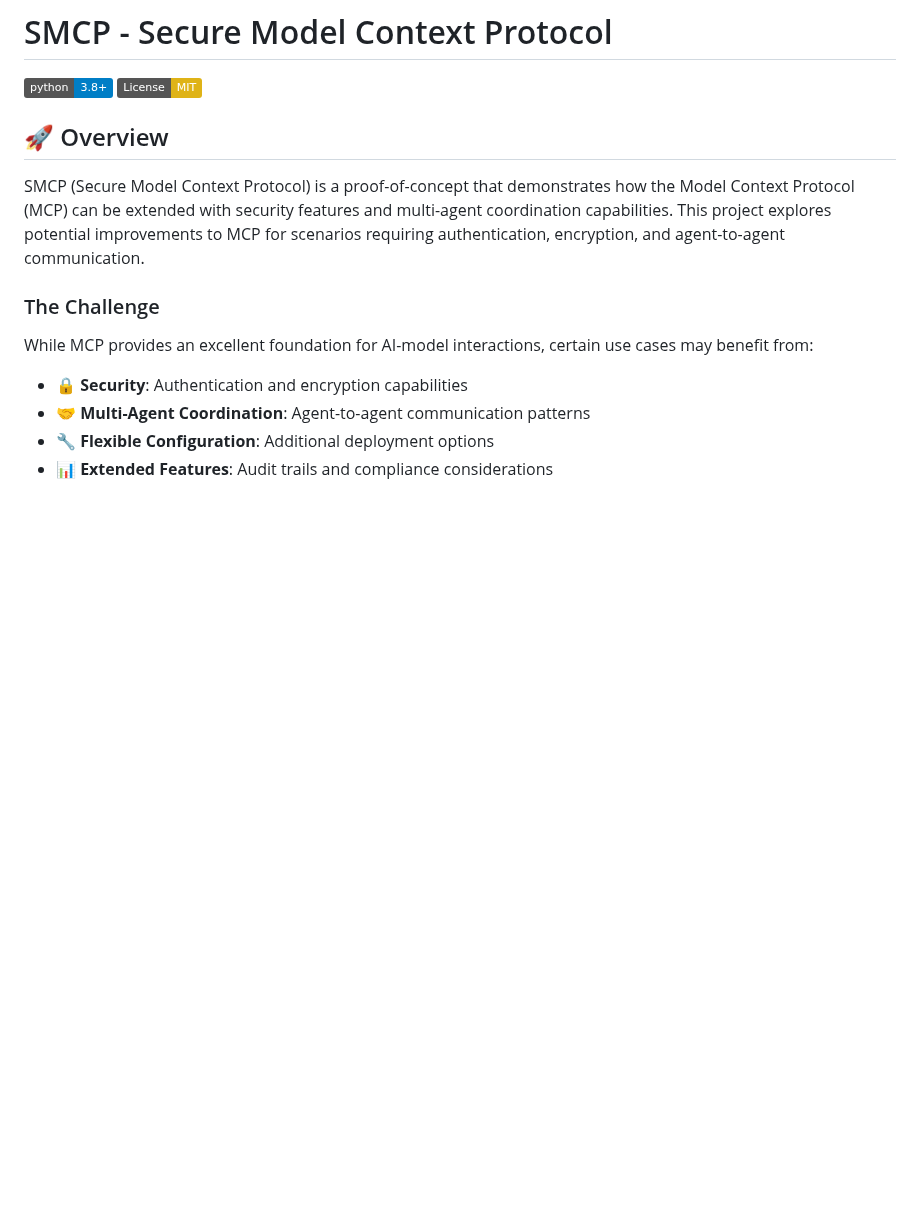
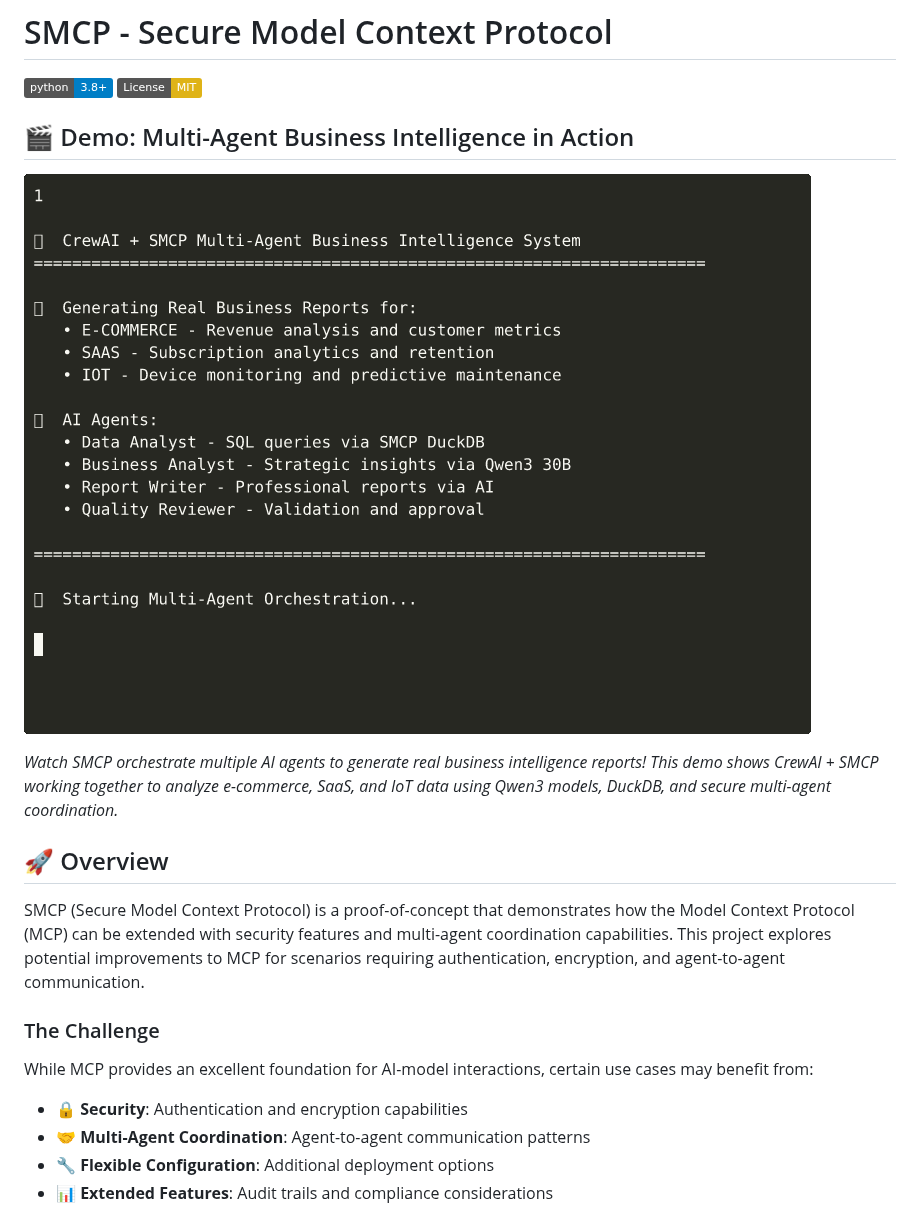
Before and after one commit to KellerKev/smcp, a Markdown page: README.md, the part around the change. Rendered like a GitHub page; pictures changed too: crewai_demo.gif (added); badges without logos; blank space fills up the shorter version.

Commit message:
Add impressive CrewAI asciinema demo
🎬 Demo Features:
- Multi-agent orchestration with CrewAI + SMCP
- Real business intelligence report generation
- E-commerce, SaaS, and IoT analysis
- Qwen3 AI models for strategic insights
- DuckDB for data analytics
- Clean, professional presentation

📼 Technical Details:
- Recording sped up 2x for better viewing
- Small file size (285KB GIF)
- Shows real functionality, not mocks
- Professional terminal output

✨ Demo shows:
- Architecture visualization
- SQL query execution
- AI-powered analysis
- Report generation
- Quality validation

```diff
--- a/README.md
+++ b/README.md
@@ -2,6 +2,12 @@
 
 [![Python 3.8+](https://img.shields.io/badge/python-3.8+-blue.svg)](https://www.python.org/downloads/)
 [![License: MIT](https://img.shields.io/badge/License-MIT-yellow.svg)](https://opensource.org/licenses/MIT)
+
+## 🎬 Demo: Multi-Agent Business Intelligence in Action
+
+![CrewAI + SMCP Demo](crewai_demo.gif)
+
+*Watch SMCP orchestrate multiple AI agents to generate real business intelligence reports! This demo shows CrewAI + SMCP working together to analyze e-commerce, SaaS, and IoT data using Qwen3 models, DuckDB, and secure multi-agent coordination.*
 
 ## 🚀 Overview
 
```
Also changed, not shown: 2 other files.
